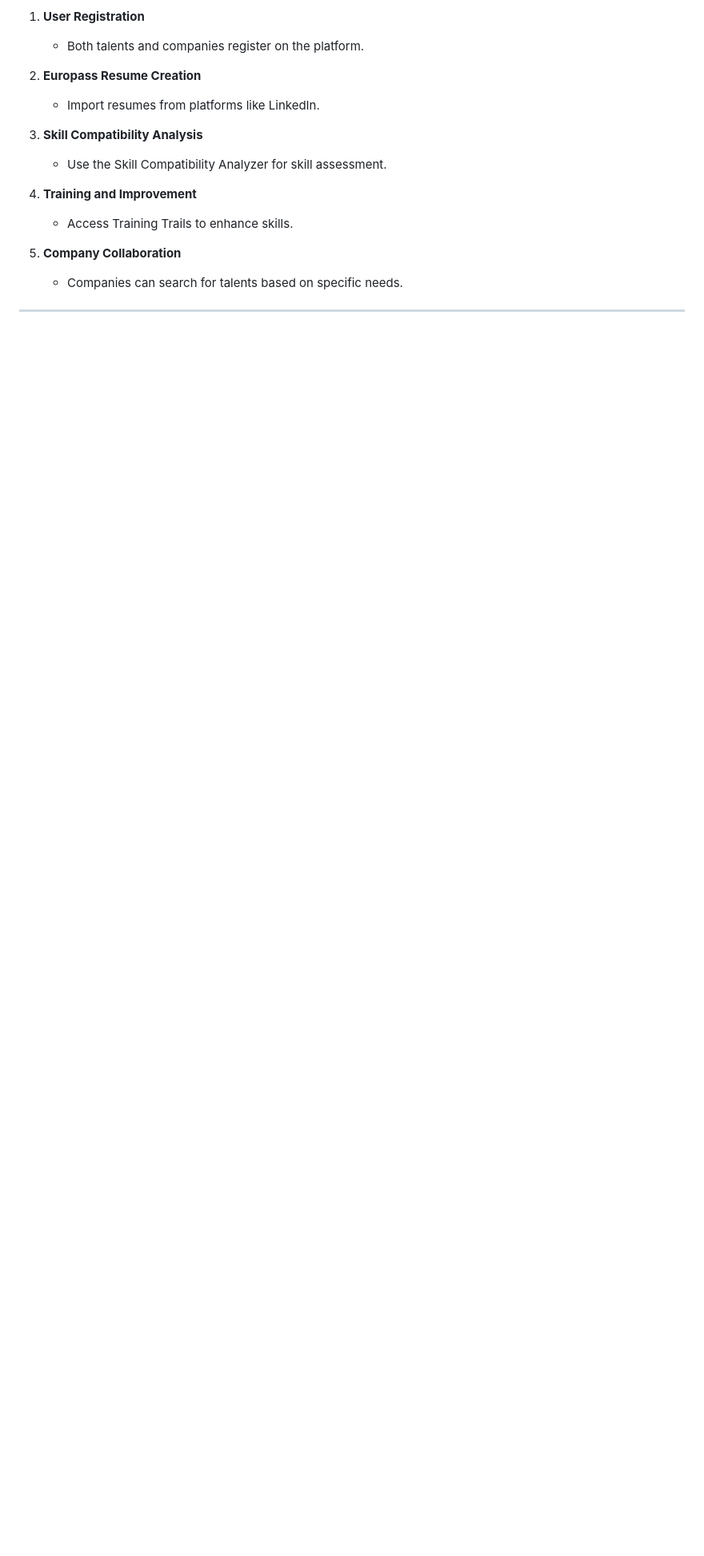
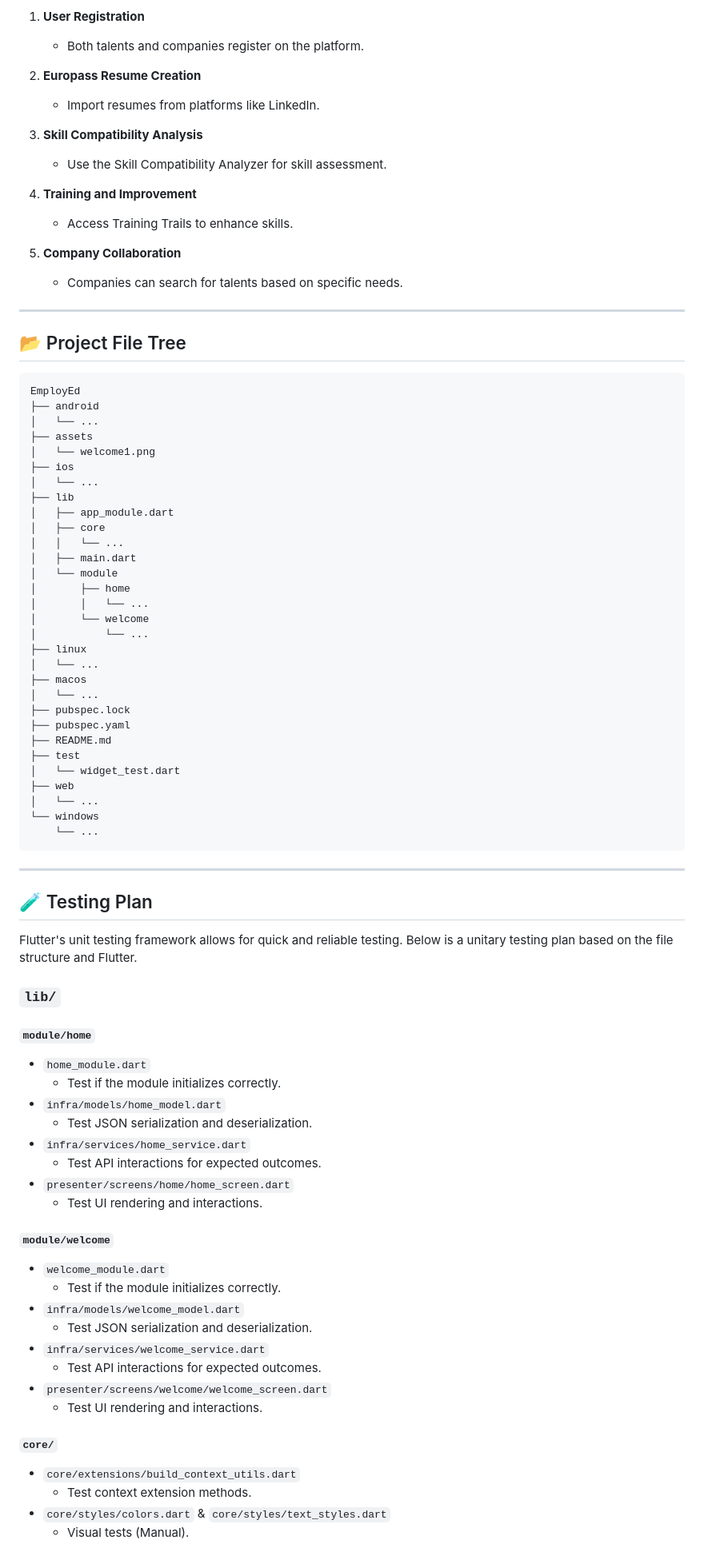
Before and after one commit to bellujrb/hackathon-austria, a Markdown page: README.md, the part around one of its changes. Shown at 80% size. Drawn GitHub-style; folded sections open; blank space fills up the shorter version.

````diff
--- a/README.md
+++ b/README.md
@@ -79,3 +79,75 @@ The system features integrate into a workflow that allows companies to forecast
 
 ---
 
+## 📂 Project File Tree
+
+```
+EmployEd
+├── android
+│   └── ...
+├── assets
+│   └── welcome1.png
+├── ios
+│   └── ...
+├── lib
+│   ├── app_module.dart
+│   ├── core
+│   │   └── ...
+│   ├── main.dart
+│   └── module
+│       ├── home
+│       │   └── ...
+│       └── welcome
+│           └── ...
+├── linux
+│   └── ...
+├── macos
+│   └── ...
+├── pubspec.lock
+├── pubspec.yaml
+├── README.md
+├── test
+│   └── widget_test.dart
+├── web
+│   └── ...
+└── windows
+    └── ...
+```
+
+---
+
+## 🧪 Testing Plan
+
+Flutter's unit testing framework allows for quick and reliable testing. Below is a unitary testing plan based on the file structure and Flutter.
+
+### `lib/`
+
+#### `module/home`
+
+- `home_module.dart`
+    - Test if the module initializes correctly.
+- `infra/models/home_model.dart`
+    - Test JSON serialization and deserialization.
+- `infra/services/home_service.dart`
+    - Test API interactions for expected outcomes.
+- `presenter/screens/home/home_screen.dart`
+    - Test UI rendering and interactions.
+
+#### `module/welcome`
+
+- `welcome_module.dart`
+    - Test if the module initializes correctly.
+- `infra/models/welcome_model.dart`
+    - Test JSON serialization and deserialization.
+- `infra/services/welcome_service.dart`
+    - Test API interactions for expected outcomes.
+- `presenter/screens/welcome/welcome_screen.dart`
+    - Test UI rendering and interactions.
+
+#### `core/`
+
+- `core/extensions/build_context_utils.dart`
+    - Test context extension methods.
+- `core/styles/colors.dart` & `core/styles/text_styles.dart`
+    - Visual tests (Manual).
+
````
Also changed, not shown: other parts of README.md (+20 -9 lines).
